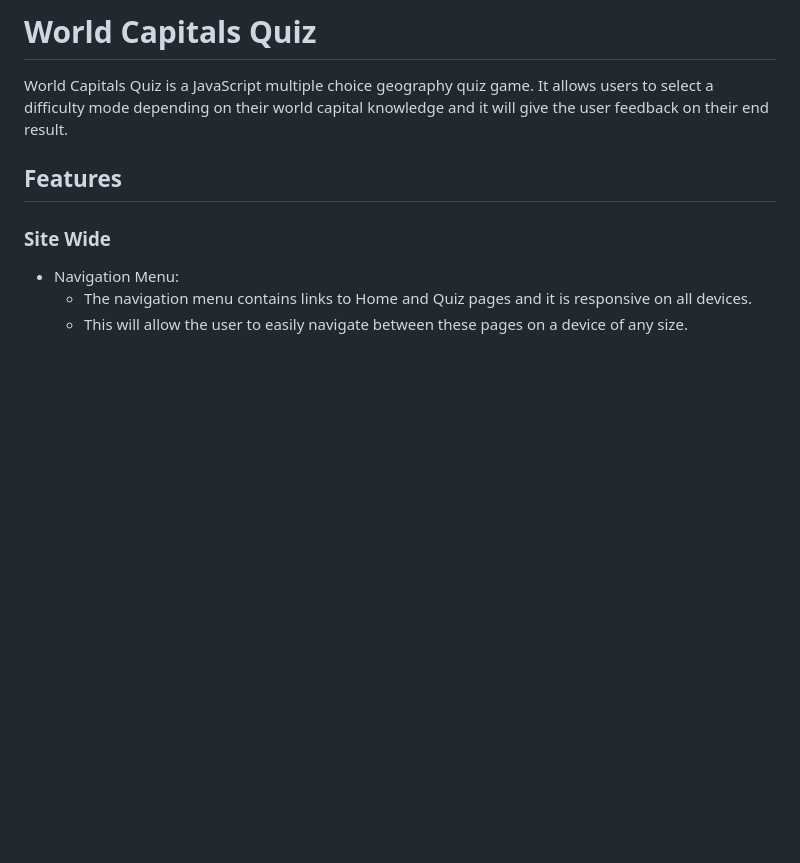
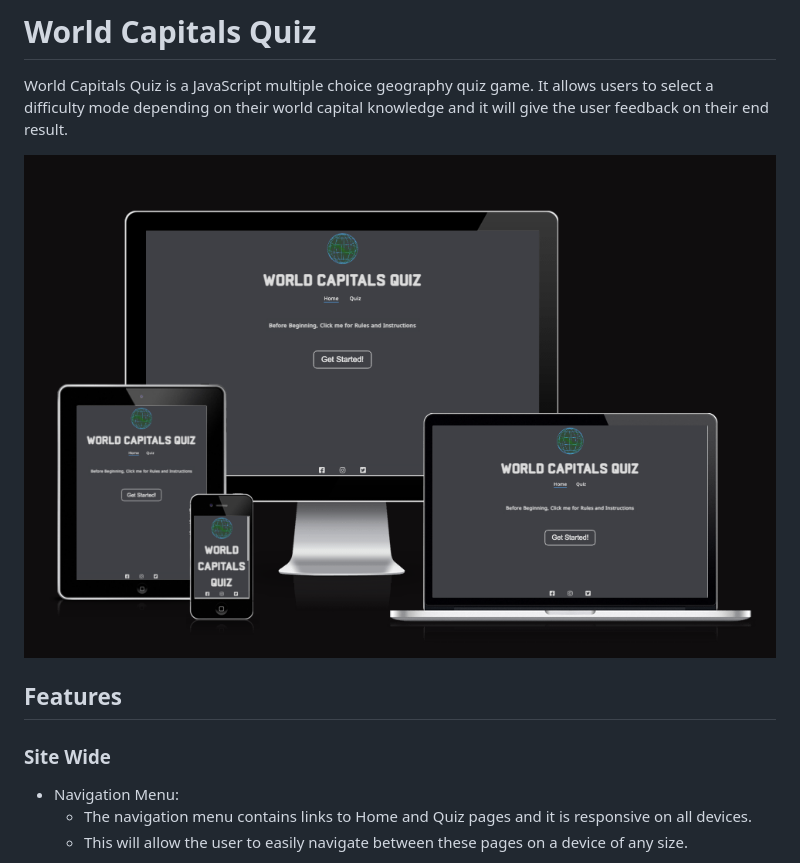
Before and after one commit to lgaudencio/geography-quiz, a Markdown page: README.md, the part around the change. Rendered like a GitHub page; pictures changed too: assets/images/screen-responsiveness.png (added); blank space fills up the shorter version.

Commit message:
Add responsiveness image to README

```diff
--- a/README.md
+++ b/README.md
@@ -1,6 +1,8 @@
 # World Capitals Quiz
 
 World Capitals Quiz is a JavaScript multiple choice geography quiz game. It allows users to select a difficulty mode depending on their world capital knowledge and it will give the user feedback on their end result.
+
+![Image showing screen responsiveness on different screens](assets/images/screen-responsiveness.png)
 
 
 ## Features
```
